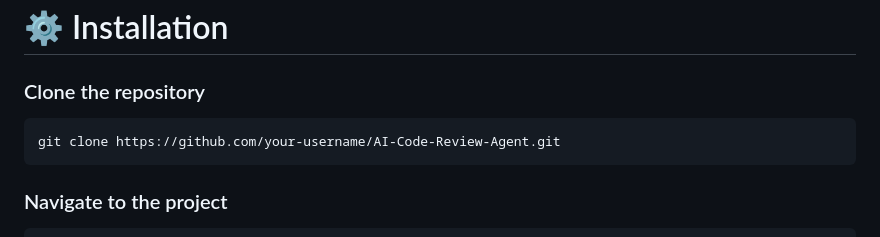
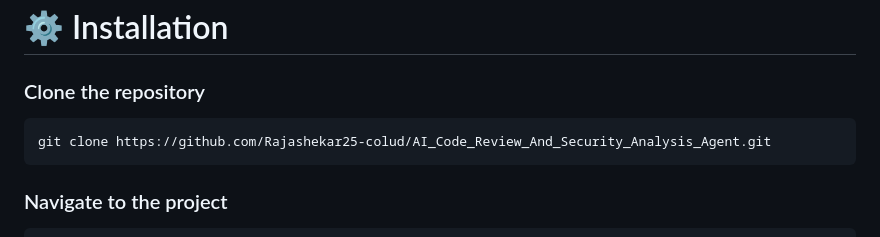
Before and after one commit to Rajashekar25-colud/AI_Code_Review_And_Security_Analysis_Agent, a Markdown page: README.md, the part around the change. Rendered like a GitHub page.

Commit message:
Update README with repository and live demo links

````diff
--- a/README.md
+++ b/README.md
@@ -101,11 +101,9 @@ AI-Code-Review-Agent/
 # ⚙️ Installation
 
 ### Clone the repository
-
 ```bash
-git clone https://github.com/your-username/AI-Code-Review-Agent.git
+git clone https://github.com/Rajashekar25-colud/AI_Code_Review_And_Security_Analysis_Agent.git
 ```
-
 ### Navigate to the project
 
 ```bash
````
